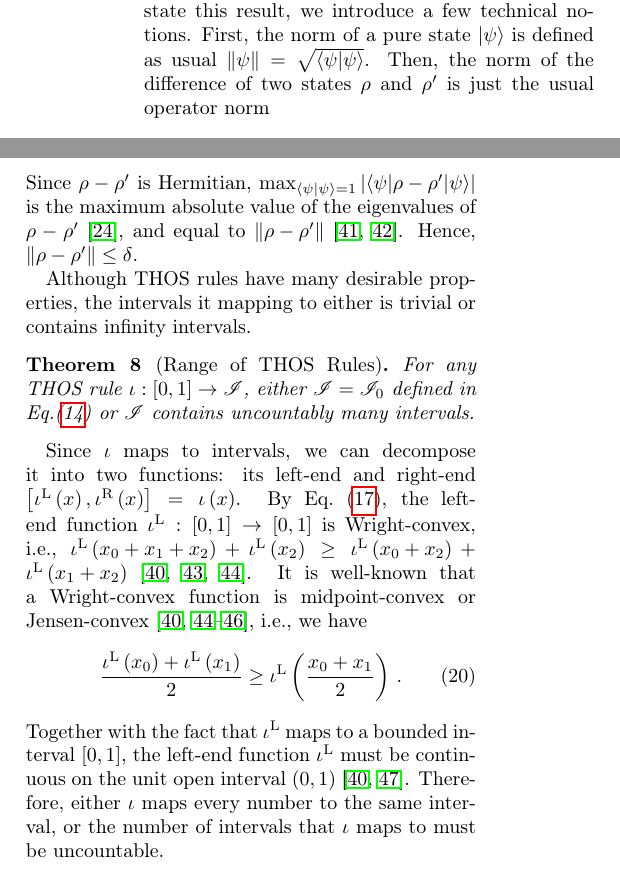
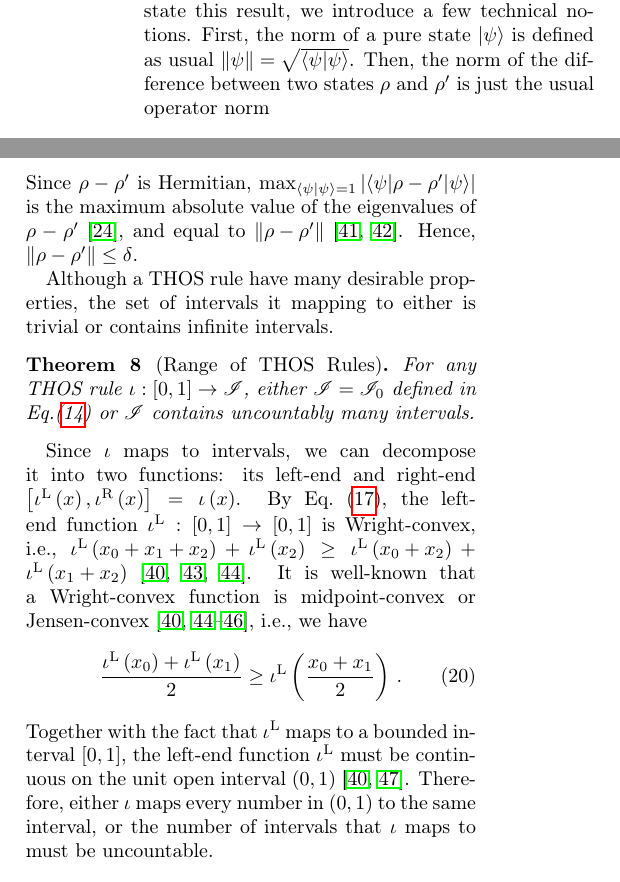
Before and after one commit to yuttai/Contextuality-and-Nonlocality-in-Discrete-Quantum-Theory, a LaTeX paper (prop_letter.tex): two parts of the columns of page 9 of 11, joined at a grey line, cut so that both start at the same text. Compiled offline with pdfLaTeX.

Commit message:
prop_letter.tex \section{Gleason} Updating...

```diff
--- a/prop_letter.tex
+++ b/prop_letter.tex
@@ -1102,8 +1102,8 @@ gets closer and closer to $\rho$ as the intervals get narrower and
 narrower. To state this result, we introduce a few technical notions.
 First, the norm of a pure state~$\ket{\psi}$ is defined as usual
 $\left\Vert \psi\right\Vert =\sqrt{\ip{\psi}{\psi}}$. Then, the norm
-of the difference of two states~$\rho$ and $\rho'$ is just the
-usual operator norm
+of the difference between two states~$\rho$ and $\rho'$ is just
+the usual operator norm
 \begin{equation}
 \left\Vert \rho-\rho'\right\Vert =\max_{\left\Vert \psi\right\Vert =1}\left\Vert \left(\rho-\rho'\right)\ket{\psi}\right\Vert \,,
 \end{equation}
@@ -1128,8 +1128,8 @@ is the maximum absolute value of the eigenvalues of $\rho-\rho'$~\citep{544199},
 and equal to $\left\Vert \rho-\rho'\right\Vert $~\citep{GolubVanLoan1996,Foucart2012}.
 Hence, $\left\Vert \rho-\rho'\right\Vert \le\delta$.
 
-Although THOS rules have many desirable properties, the intervals
-it mapping to either is trivial or contains infinity intervals.
+Although a THOS rule have many desirable properties, the set of intervals
+it mapping to either is trivial or contains infinite intervals.
 
 \begin{thm}[Range of THOS Rules]\label{thm:convex-uncountable}For
 any THOS rule~$\iota:\left[0,1\right]\rightarrow\mathscr{I}$, either
@@ -1149,8 +1149,9 @@ i.e., we have
 Together with the fact that $\iotal$ maps to a bounded interval~$\left[0,1\right]$,
 the left-end function~$\iotal$ must be continuous on the unit open
 interval~$\left(0,1\right)$~\citep{Jensen_1906,RobertsVarberg1973}.
-Therefore, either $\iota$ maps every number to the same interval,
-or the number of intervals that $\iota$ maps to must be uncountable.
+Therefore, either $\iota$ maps every number in $\left(0,1\right)$
+to the same interval, or the number of intervals that $\iota$ maps
+to must be uncountable.
 
 %%%%%%%%%%%%%%%%%%%%%%%%%%%%%%%%%%%%%%%%%%%%%%%%%%%%%%%%%%%%%%%%%%%
 \section{Conclusion}
```
Also changed, not shown: prop_letter.tex (2 more changed lines), 1 other file.
